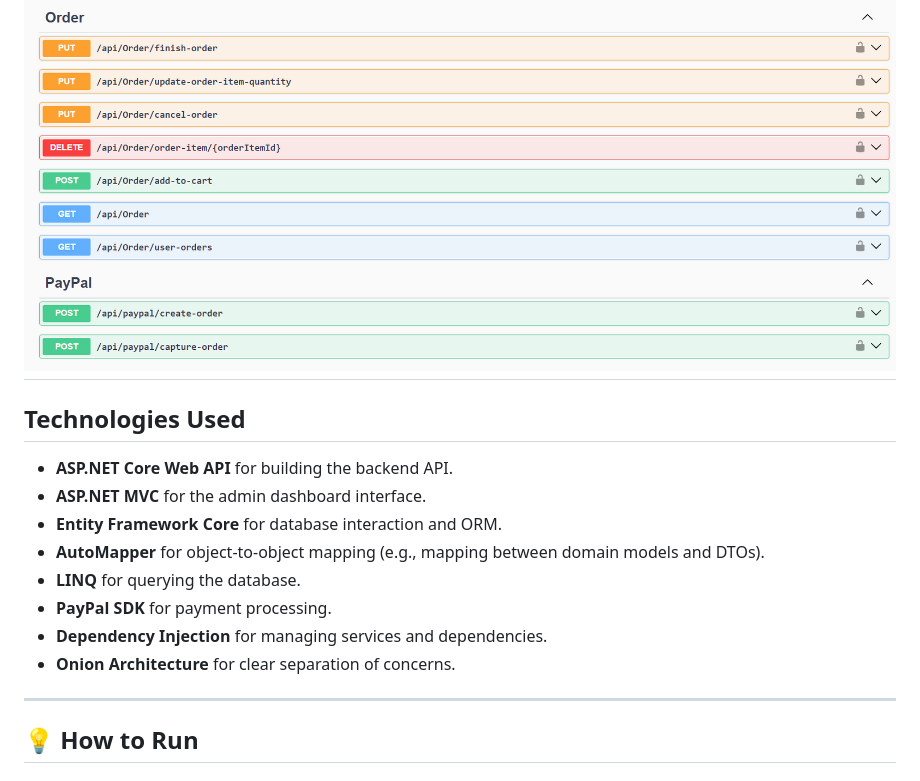
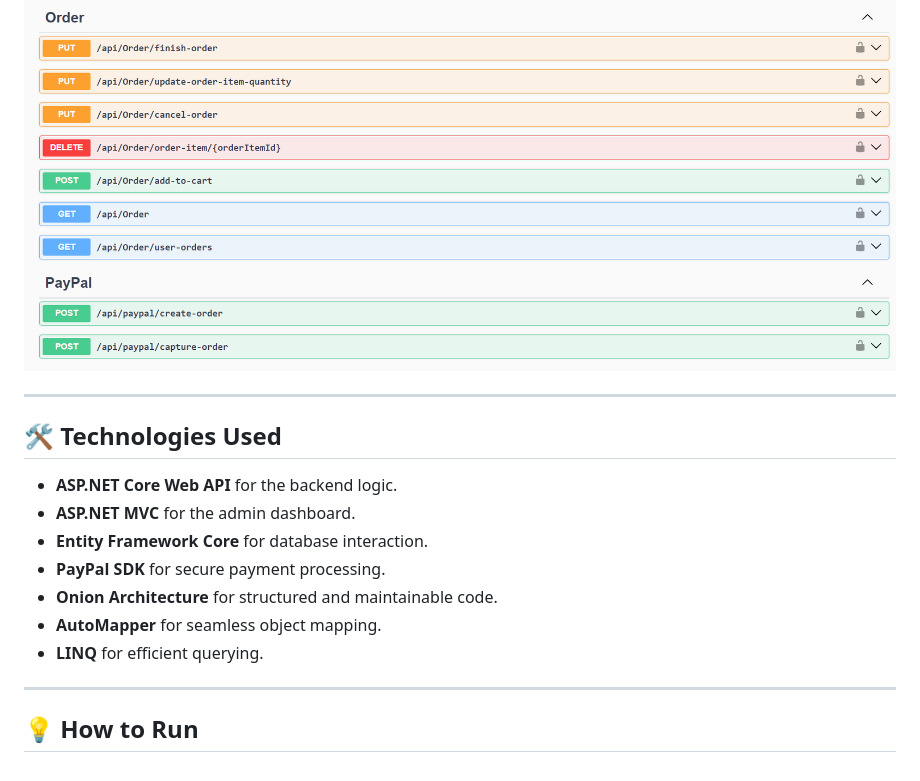
Before and after one commit to Nourhan123Essam/B-Tech_API-Dashboard_ITI_graduation_project, a Markdown page: README.md, the part around one of its changes. GitHub-like rendering.

```diff
--- a/README.md
+++ b/README.md
@@ -78,17 +91,18 @@ This project follows **Onion Architecture** to promote separation of concerns, m
 - **Capture Order**: Finalizes the PayPal order after payment is completed.
 
 ![API](https://github.com/Nourhan123Essam/B-Tech_API-Dashboard_ITI_graduation_project/blob/main/Order%26Payment%20Ui%20Swagger.png)
+
 ---
 
-## Technologies Used
-- **ASP.NET Core Web API** for building the backend API.
-- **ASP.NET MVC** for the admin dashboard interface.
-- **Entity Framework Core** for database interaction and ORM.
-- **AutoMapper** for object-to-object mapping (e.g., mapping between domain models and DTOs).
-- **LINQ** for querying the database.
-- **PayPal SDK** for payment processing.
-- **Dependency Injection** for managing services and dependencies.
-- **Onion Architecture** for clear separation of concerns.
+## 🛠️ Technologies Used
+
+- **ASP.NET Core Web API** for the backend logic.
+- **ASP.NET MVC** for the admin dashboard.
+- **Entity Framework Core** for database interaction.
+- **PayPal SDK** for secure payment processing.
+- **Onion Architecture** for structured and maintainable code.
+- **AutoMapper** for seamless object mapping.
+- **LINQ** for efficient querying.
 
 ---
 
```
Also changed, not shown: other parts of README.md (+45 -32 lines).
